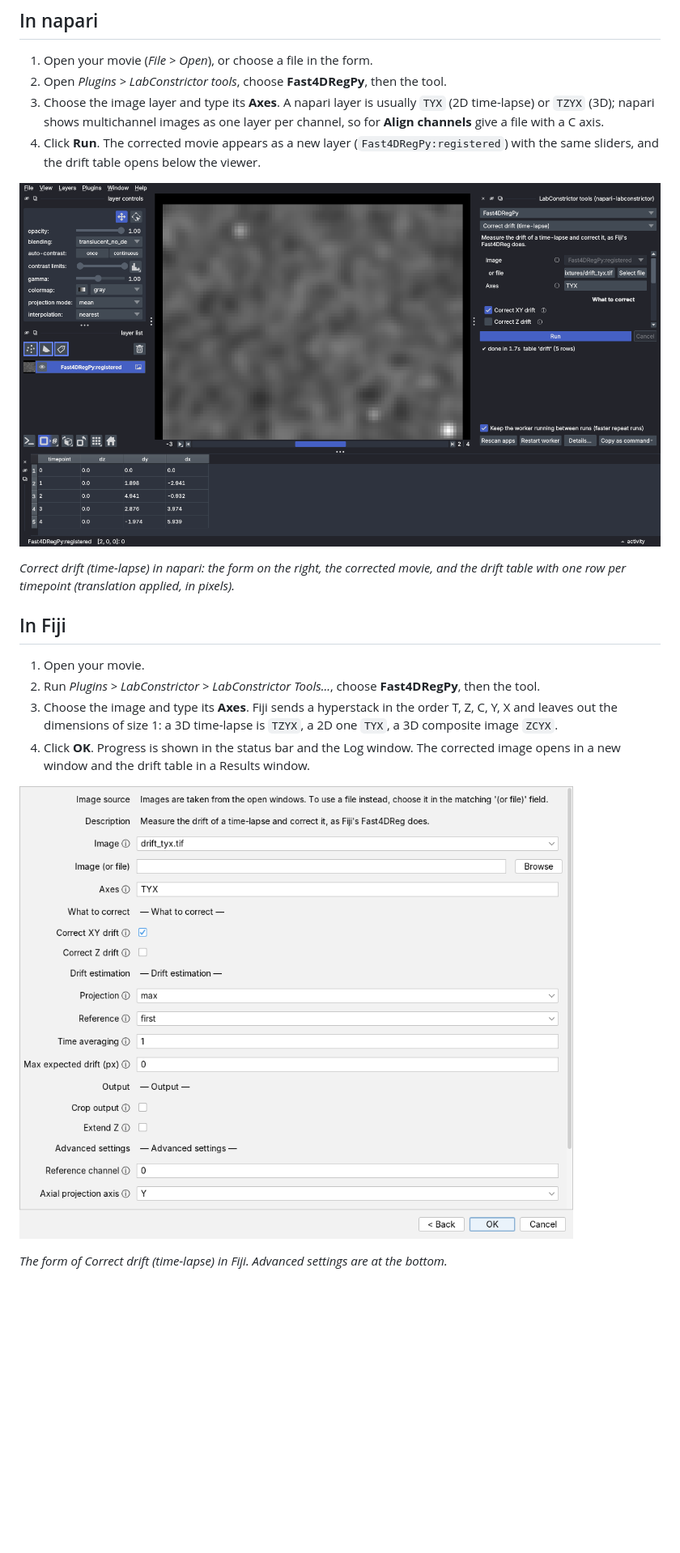
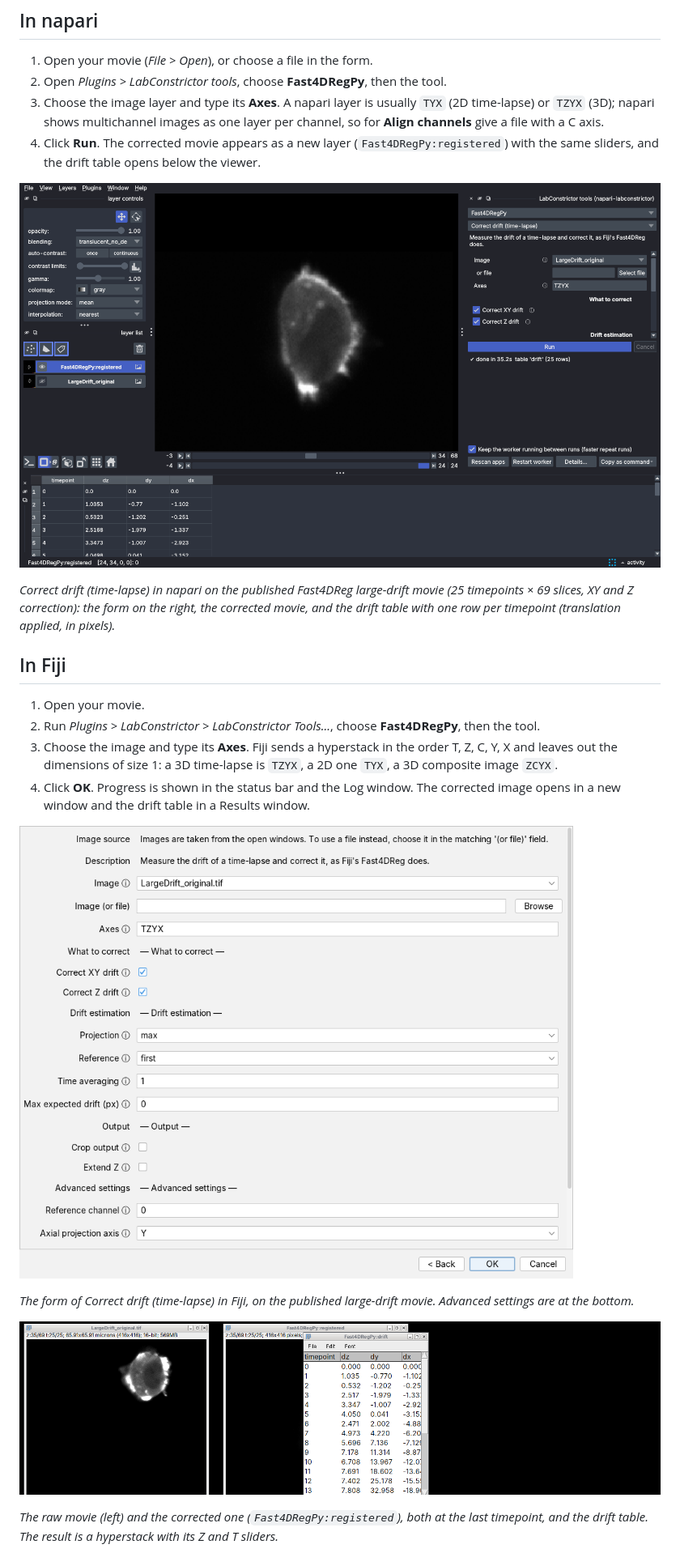
Before and after one commit to CellMigrationLab/Fast4DRegPy, a Markdown page: docs/napari_fiji.md, the part around one of its changes. Shown at 81% size. Drawn GitHub-style; pictures changed too: docs/assets/fiji_correct_drift.png (added), docs/assets/fiji_correct_drift_form.png, docs/assets/napari_correct_drift.png; blank space fills up the shorter version.

```diff
--- a/docs/napari_fiji.md
+++ b/docs/napari_fiji.md
@@ -39,9 +39,10 @@ each program can do with the tools of an app:
 
 ![Correct drift in napari](assets/napari_correct_drift.png)
 
-*Correct drift (time-lapse) in napari: the form on the right, the corrected
-movie, and the drift table with one row per timepoint (translation applied, in
-pixels).*
+*Correct drift (time-lapse) in napari on the published Fast4DReg large-drift
+movie (25 timepoints × 69 slices, XY and Z correction): the form on the right,
+the corrected movie, and the drift table with one row per timepoint
+(translation applied, in pixels).*
 
 ## In Fiji
 
@@ -57,8 +58,14 @@ pixels).*
 
 ![The Correct drift form in Fiji](assets/fiji_correct_drift_form.png)
 
-*The form of Correct drift (time-lapse) in Fiji. Advanced settings are at the
-bottom.*
+*The form of Correct drift (time-lapse) in Fiji, on the published large-drift
+movie. Advanced settings are at the bottom.*
+
+![Correct drift in Fiji](assets/fiji_correct_drift.png)
+
+*The raw movie (left) and the corrected one (`Fast4DRegPy:registered`), both at
+the last timepoint, and the drift table. The result is a hyperstack with its Z
+and T sliders.*
 
 ![Align channels in Fiji](assets/fiji_align_channels.png)
 
```
Also changed, not shown: other parts of docs/napari_fiji.md (+8 -6 lines), docs/assets/fiji_align_channels.png, 1 other file.
